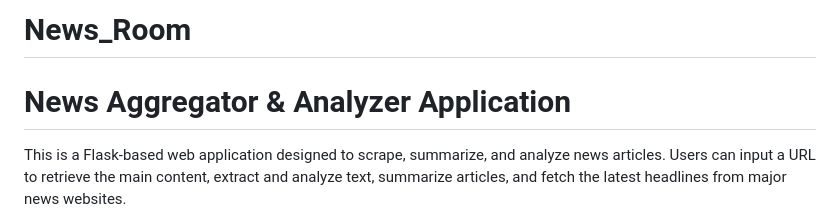
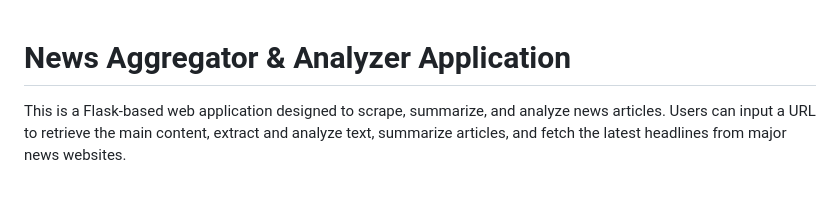
Before and after one commit to Jittu77/News_Room, a Markdown page: README.md, the part around the change. Drawn GitHub-style; blank space fills up the shorter version.

```diff
--- a/README.md
+++ b/README.md
@@ -1,4 +1,3 @@
-# News_Room
 # News Aggregator & Analyzer Application
 
 This is a Flask-based web application designed to scrape, summarize, and analyze news articles. Users can input a URL to retrieve the main content, extract and analyze text, summarize articles, and fetch the latest headlines from major news websites.
```
